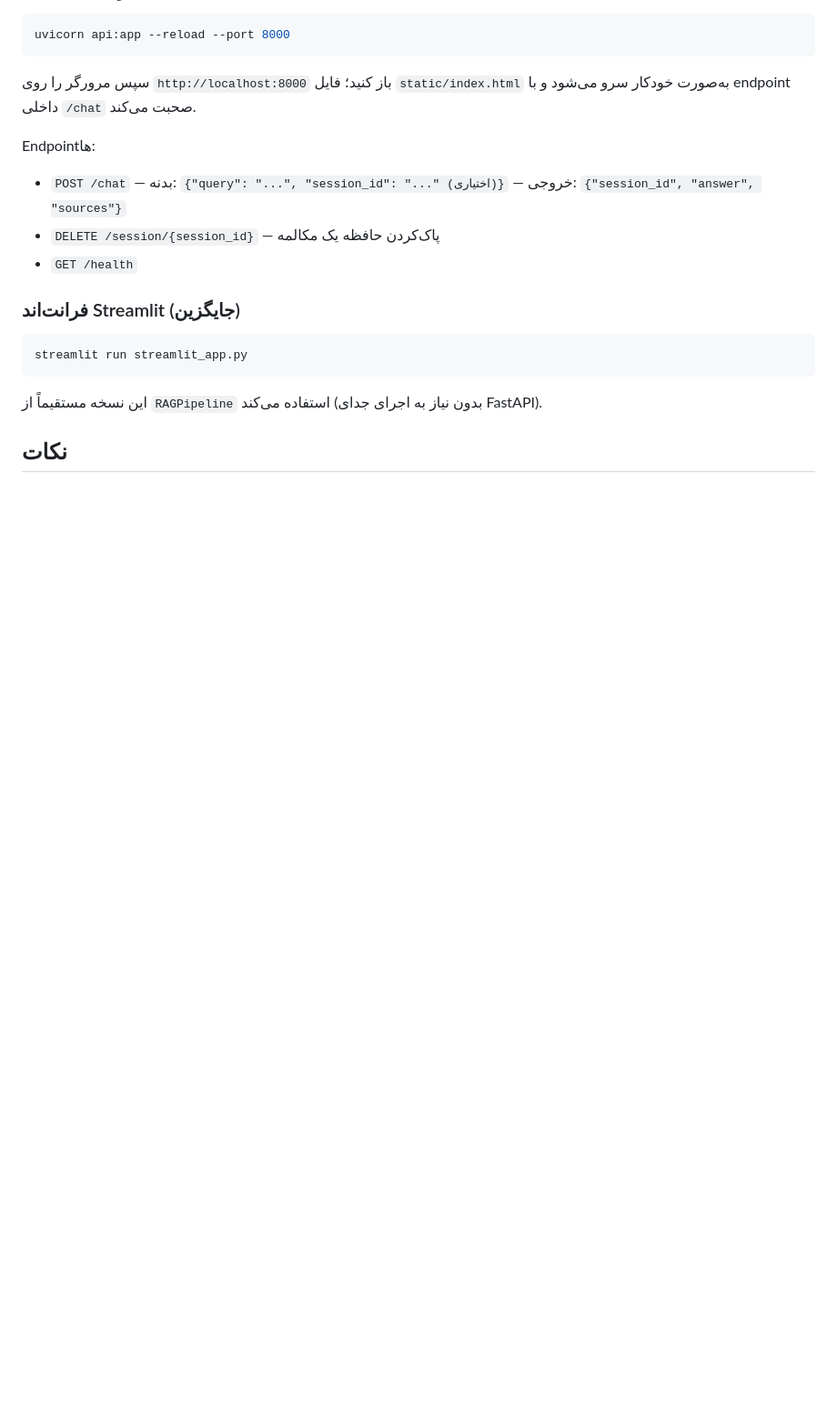
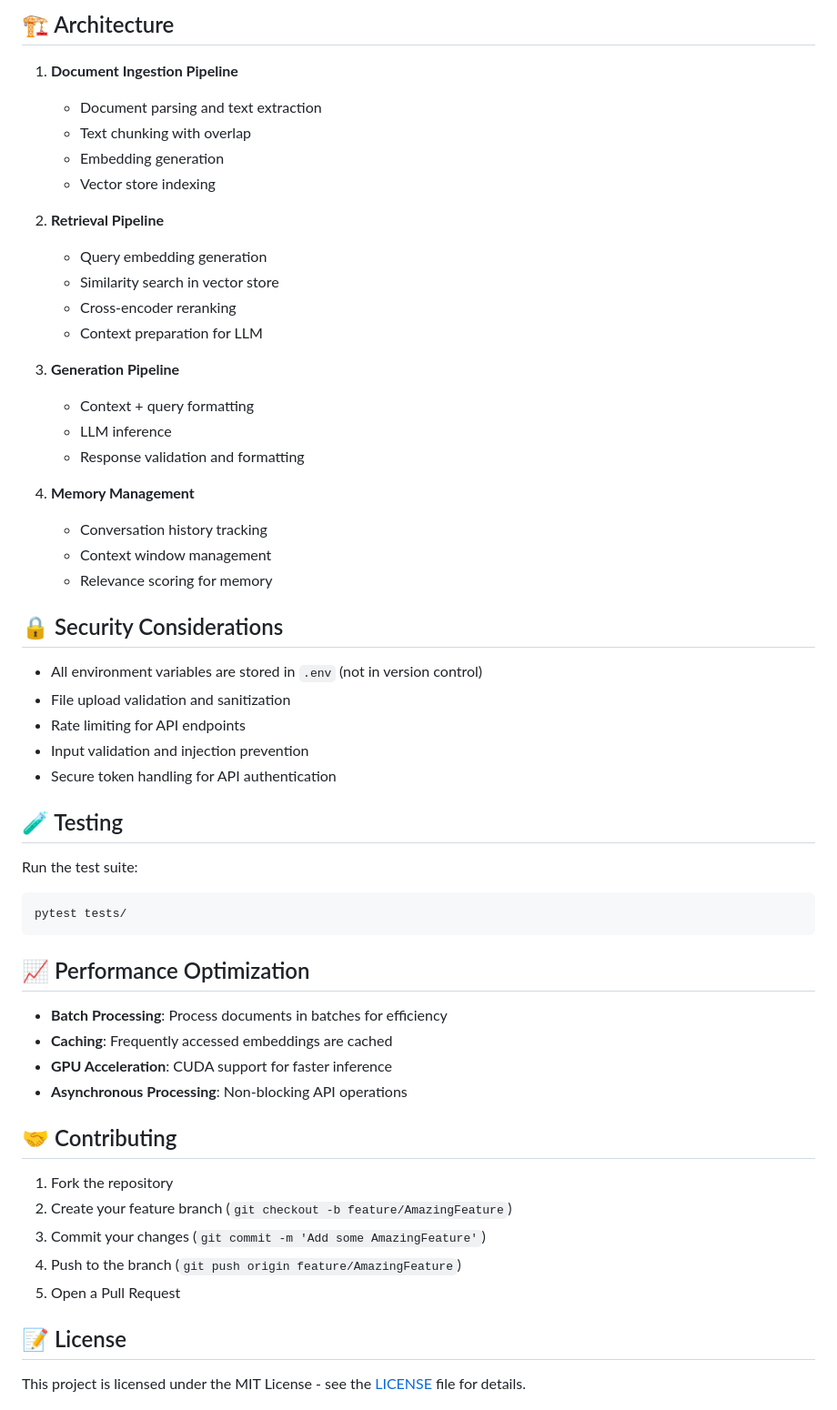
Before and after one commit to Baaabaei/Soldier-Rag, a Markdown page: README.md, the part around one of its changes. Shown at 91% size. Rendered like a GitHub page; blank space fills up the shorter version.

````diff
--- a/README.md
+++ b/README.md
@@ -46,22 +170,59 @@ python chat.py
+## 🏗️ Architecture
+
+1. **Document Ingestion Pipeline**
+   - Document parsing and text extraction
+   - Text chunking with overlap
+   - Embedding generation
+   - Vector store indexing
+
+2. **Retrieval Pipeline**
+   - Query embedding generation
+   - Similarity search in vector store
+   - Cross-encoder reranking
+   - Context preparation for LLM
+
+3. **Generation Pipeline**
+   - Context + query formatting
+   - LLM inference
+   - Response validation and formatting
+
+4. **Memory Management**
+   - Conversation history tracking
+   - Context window management
+   - Relevance scoring for memory
+
+## 🔒 Security Considerations
+
+- All environment variables are stored in `.env` (not in version control)
+- File upload validation and sanitization
+- Rate limiting for API endpoints
+- Input validation and injection prevention
+- Secure token handling for API authentication
+
+## 🧪 Testing
+
+Run the test suite:
 
 ```bash
-uvicorn api:app --reload --port 8000
+pytest tests/
 ```
 
-سپس مرورگر را روی `http://localhost:8000` باز کنید؛ فایل `static/index.html` به‌صورت خودکار سرو می‌شود و با endpoint داخلی `/chat` صحبت می‌کند.
+## 📈 Performance Optimization
 
-Endpointها:
-- `POST /chat` — بدنه: `{"query": "...", "session_id": "..." (اختیاری)}` — خروجی: `{"session_id", "answer", "sources"}`
-- `DELETE /session/{session_id}` — پاک‌کردن حافظه یک مکالمه
-- `GET /health`
+- **Batch Processing**: Process documents in batches for efficiency
+- **Caching**: Frequently accessed embeddings are cached
+- **GPU Acceleration**: CUDA support for faster inference
+- **Asynchronous Processing**: Non-blocking API operations
 
-### فرانت‌اند Streamlit (جایگزین)
+## 🤝 Contributing
 
-```bash
-streamlit run streamlit_app.py
-```
+1. Fork the repository
+2. Create your feature branch (`git checkout -b feature/AmazingFeature`)
+3. Commit your changes (`git commit -m 'Add some AmazingFeature'`)
+4. Push to the branch (`git push origin feature/AmazingFeature`)
+5. Open a Pull Request
 
-این نسخه مستقیماً از `RAGPipeline` استفاده می‌کند (بدون نیاز به اجرای جدای FastAPI).
+## 📝 License
 
-## نکات
+This project is licensed under the MIT License - see the [LICENSE](LICENSE) file for details.
 
````
Also changed, not shown: other parts of README.md (+168 -25 lines).
